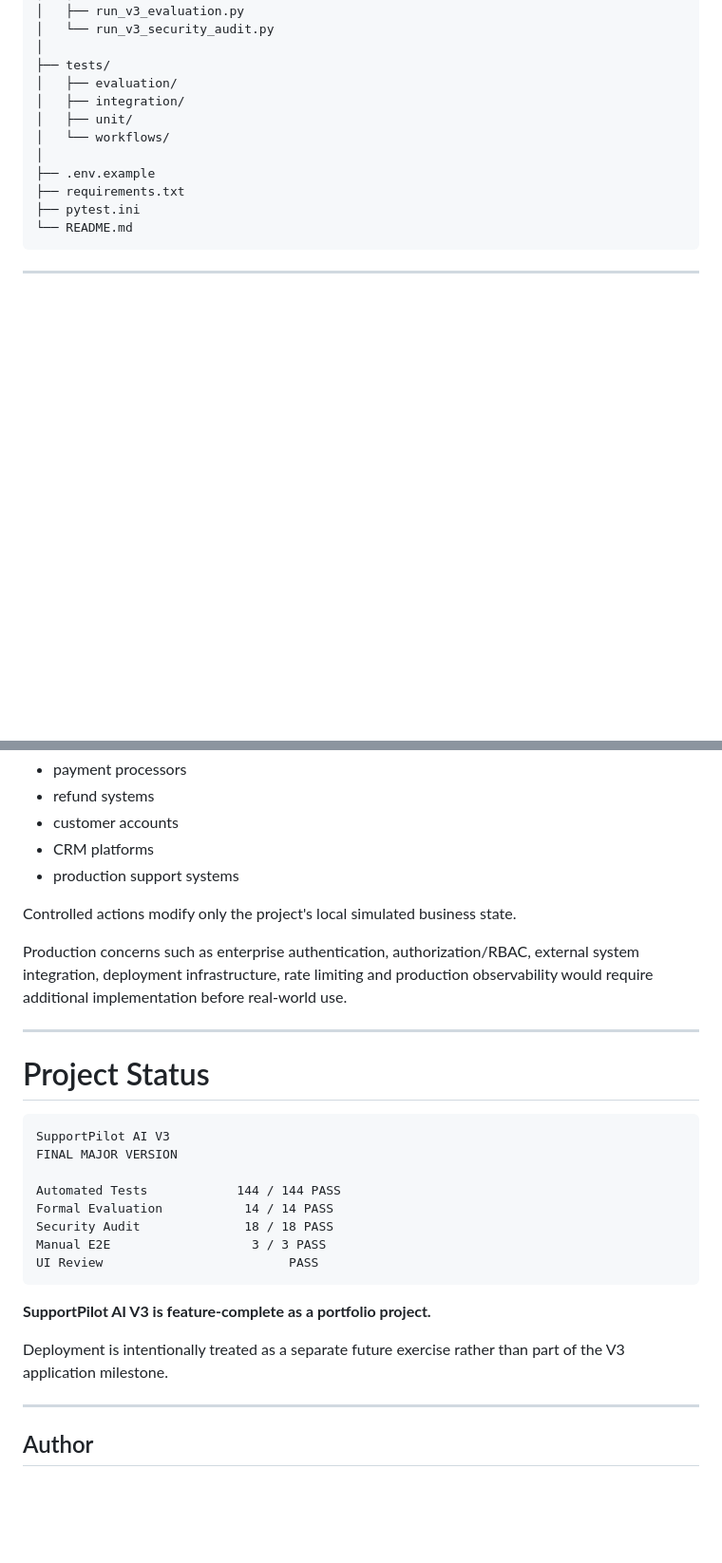
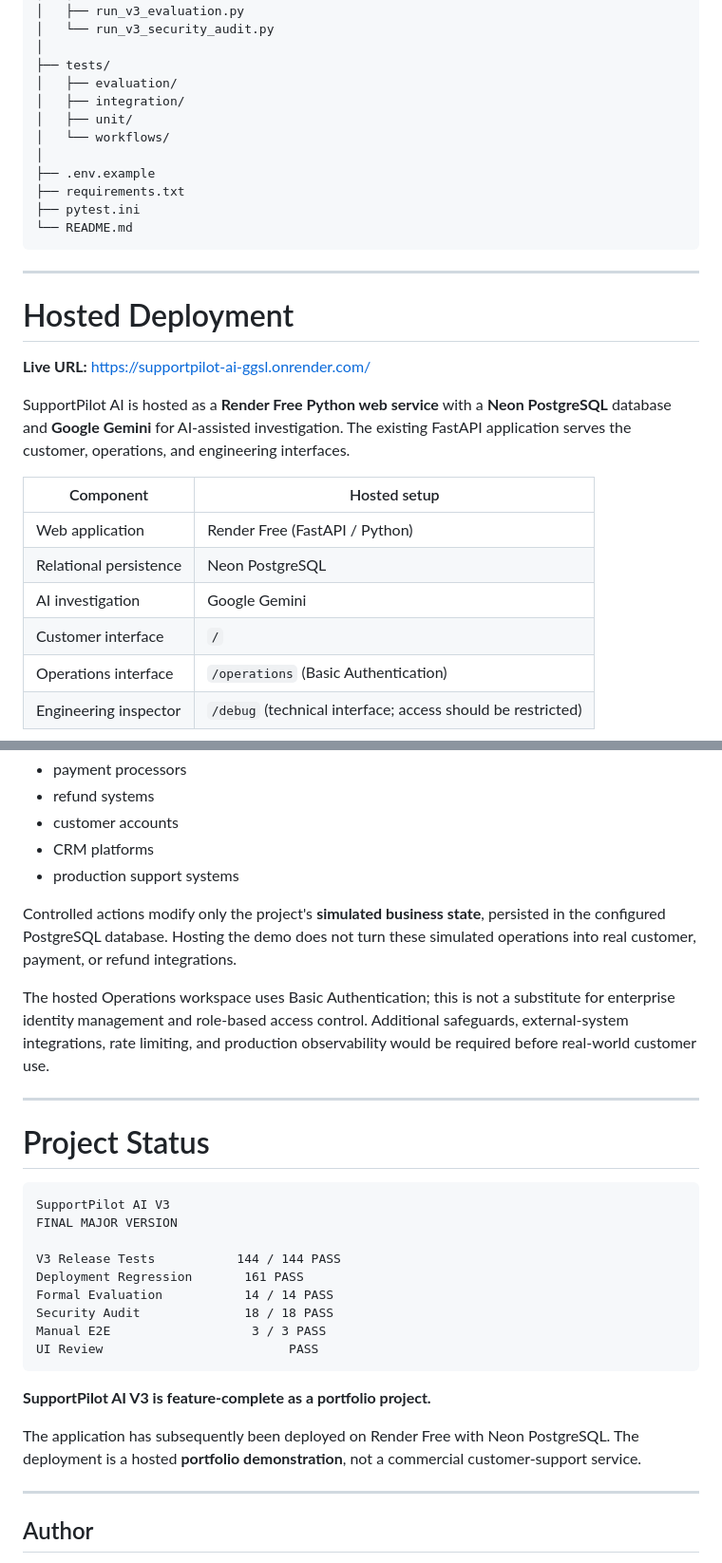
Before and after one commit to phaneendrakatakam/SupportPilot-AI, a Markdown page: README.md, 2 parts joined by grey strips. Shown at 95% size. GitHub-like rendering; blank space fills up the shorter version.

```diff
--- a/README.md
+++ b/README.md
@@ -709,3 +715,18 @@ SupportPilot-AI/
 
 ---
 
+# Hosted Deployment
+
+**Live URL:** [https://supportpilot-ai-ggsl.onrender.com/](https://supportpilot-ai-ggsl.onrender.com/)
+
+SupportPilot AI is hosted as a **Render Free Python web service** with a **Neon PostgreSQL** database and **Google Gemini** for AI-assisted investigation. The existing FastAPI application serves the customer, operations, and engineering interfaces.
+
+| Component | Hosted setup |
+|---|---|
+| Web application | Render Free (FastAPI / Python) |
+| Relational persistence | Neon PostgreSQL |
+| AI investigation | Google Gemini |
+| Customer interface | `/` |
+| Operations interface | `/operations` (Basic Authentication) |
+| Engineering inspector | `/debug` (technical interface; access should be restricted) |
+
@@ -894,9 +950,9 @@ The project does not connect to real:
 - CRM platforms
 - production support systems
 
-Controlled actions modify only the project's local simulated business state.
+Controlled actions modify only the project's **simulated business state**, persisted in the configured PostgreSQL database. Hosting the demo does not turn these simulated operations into real customer, payment, or refund integrations.
 
-Production concerns such as enterprise authentication, authorization/RBAC, external system integration, deployment infrastructure, rate limiting and production observability would require additional implementation before real-world use.
+The hosted Operations workspace uses Basic Authentication; this is not a substitute for enterprise identity management and role-based access control. Additional safeguards, external-system integrations, rate limiting, and production observability would be required before real-world customer use.
 
 ---
 
@@ -906,7 +962,8 @@ Production concerns such as enterprise authentication, authorization/RBAC, exter
 SupportPilot AI V3
 FINAL MAJOR VERSION
 
-Automated Tests            144 / 144 PASS
+V3 Release Tests           144 / 144 PASS
+Deployment Regression       161 PASS
 Formal Evaluation           14 / 14 PASS
 Security Audit              18 / 18 PASS
 Manual E2E                   3 / 3 PASS
@@ -915,7 +972,7 @@ UI Review                         PASS
 
 **SupportPilot AI V3 is feature-complete as a portfolio project.**
 
-Deployment is intentionally treated as a separate future exercise rather than part of the V3 application milestone.
+The application has subsequently been deployed on Render Free with Neon PostgreSQL. The deployment is a hosted **portfolio demonstration**, not a commercial customer-support service.
 
 ---
 
```
Also changed, not shown: other parts of README.md (+49 -8 lines).
